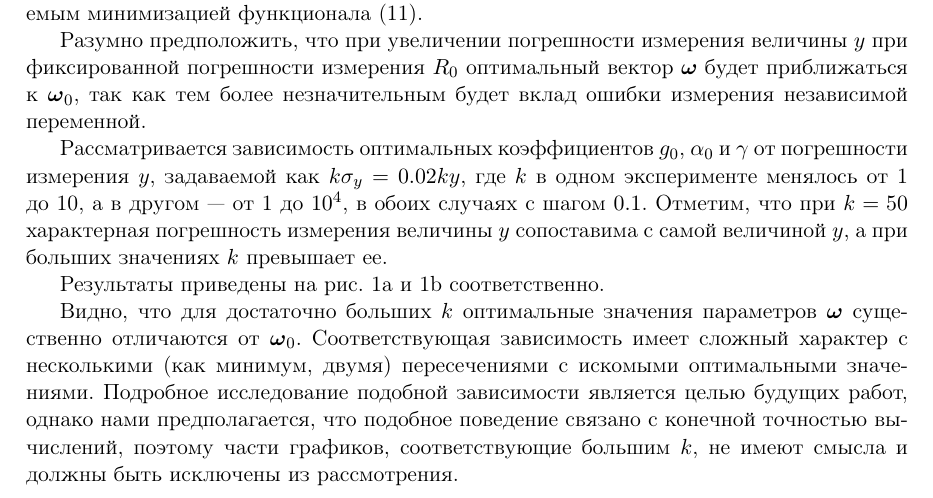
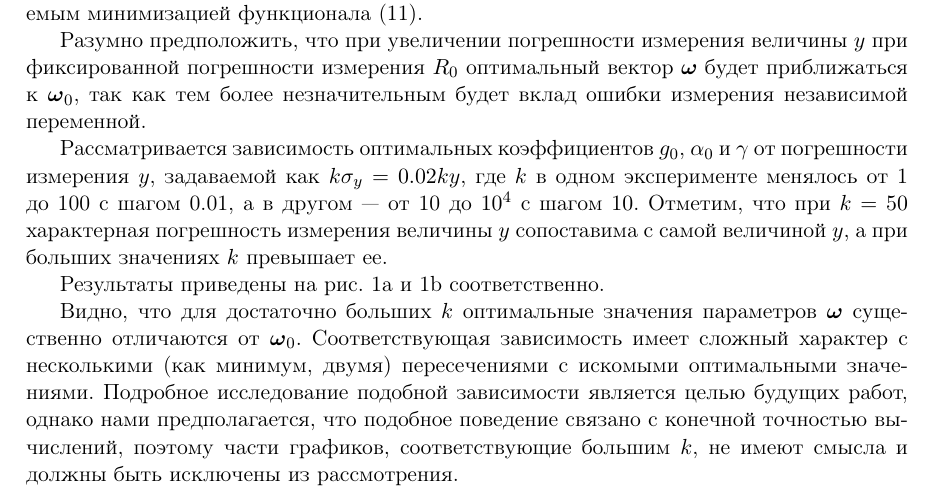
Before and after one commit to 0xd34df00d/RefractOptics, a LaTeX document (doc/Rudoy2014LevMar.tex): part of page 6 of 7, cut so that both start at the same text. Compiled offline with pdfLaTeX.

Commit message:
[2014LevMar] Fixed graphs description.

```diff
--- a/doc/Rudoy2014LevMar.tex
+++ b/doc/Rudoy2014LevMar.tex
@@ -366,7 +366,7 @@ $\boldsymbol{\omega}_0$, получаемым минимизацией функ
 
 Рассматривается зависимость оптимальных коэффициентов $g_0$, $\alpha_0$ и $\gamma$ от
 погрешности измерения $y$, задаваемой как $k \sigma_y = 0.02ky$, где $k$ в одном эксперименте
-менялось от 1 до 10, а в другом~--- от 1 до $10^4$, в обоих случаях с шагом $0.1$.
+менялось от 1 до 100 с шагом 0.01, а в другом~--- от 10 до $10^4$ с шагом $10$.
 Отметим, что при $k = 50$ характерная погрешность измерения величины $y$ сопоставима с самой
 величиной $y$, а при больших значениях $k$ превышает ее.
 
```
